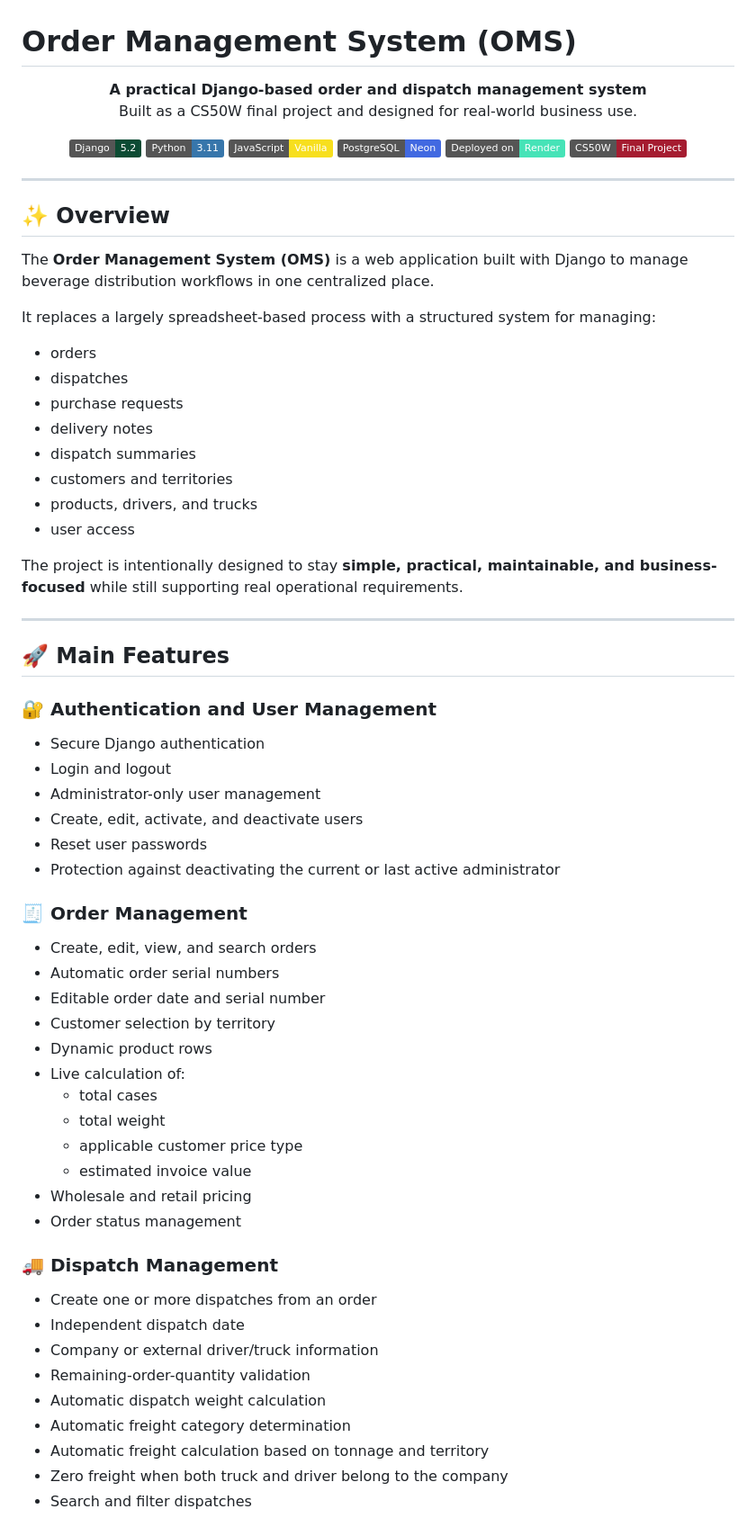
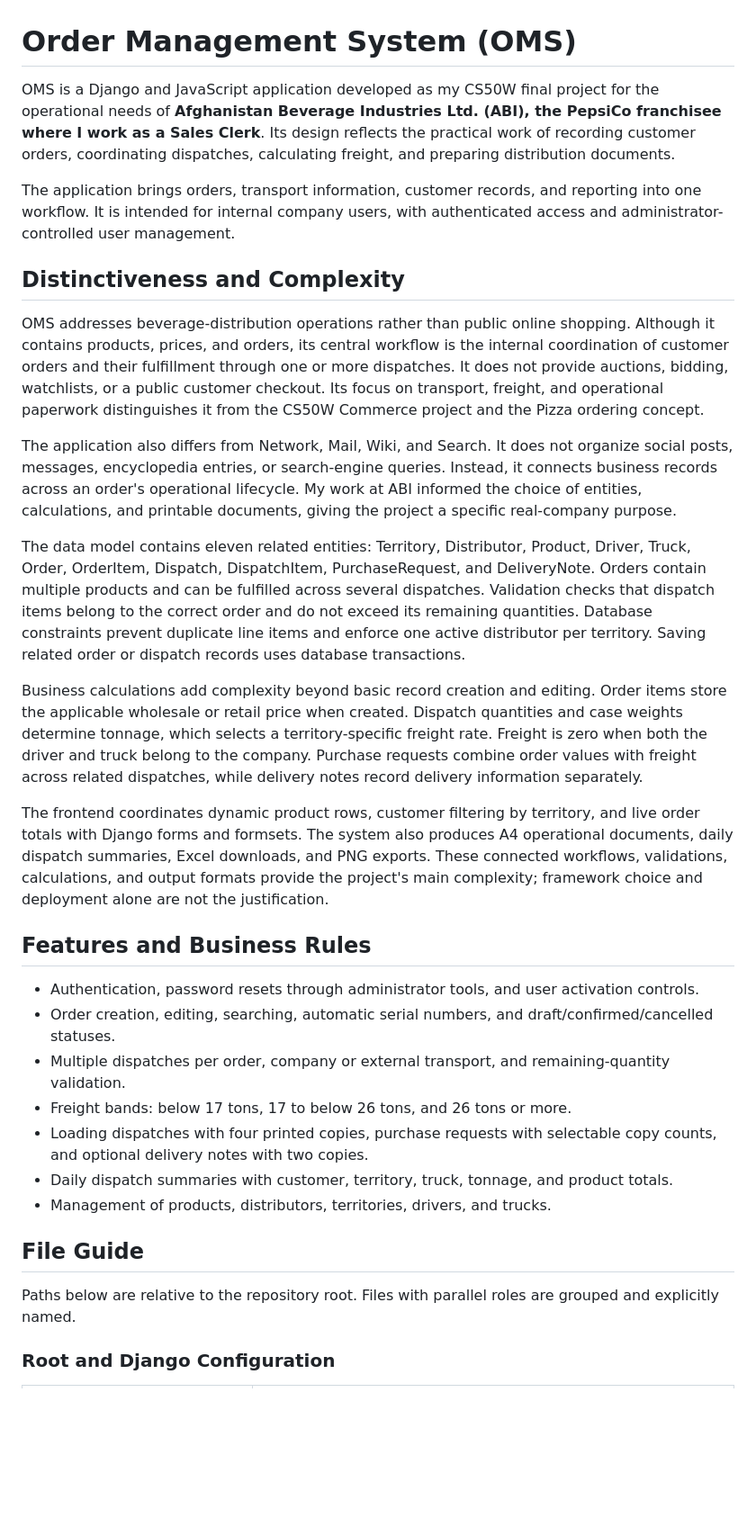
Before and after one commit to Abdullah-Ahmadi/order-management-system, a Markdown page: README.md, the part around one of its changes. Shown at 90% size. Rendered like a GitHub page; badges without logos; blank space fills up the shorter version.

```diff
--- a/README.md
+++ b/README.md
@@ -1,72 +1,34 @@
 # Order Management System (OMS)
 
-<p align="center">
-  <strong>A practical Django-based order and dispatch management system</strong><br>
-  Built as a CS50W final project and designed for real-world business use.
-</p>
+OMS is a Django and JavaScript application developed as my CS50W final project for the operational needs of **Afghanistan Beverage Industries Ltd. (ABI), the PepsiCo franchisee where I work as a Sales Clerk**. Its design reflects the practical work of recording customer orders, coordinating dispatches, calculating freight, and preparing distribution documents.
 
-<p align="center">
-  <img src="https://img.shields.io/badge/Django-5.2-0C4B33?logo=django&logoColor=white" alt="Django 5.2">
-  <img src="https://img.shields.io/badge/Python-3.11-3776AB?logo=python&logoColor=white" alt="Python 3.11">
-  <img src="https://img.shields.io/badge/JavaScript-Vanilla-F7DF1E?logo=javascript&logoColor=000" alt="JavaScript">
-  <img src="https://img.shields.io/badge/PostgreSQL-Neon-4169E1?logo=postgresql&logoColor=white" alt="PostgreSQL">
-  <img src="https://img.shields.io/badge/Deployed%20on-Render-46E3B7?logo=render&logoColor=000" alt="Render">
-  <img src="https://img.shields.io/badge/CS50W-Final%20Project-A51C30" alt="CS50W Final Project">
-</p>
+The application brings orders, transport information, customer records, and reporting into one workflow. It is intended for internal company users, with authenticated access and administrator-controlled user management.
 
----
+## Distinctiveness and Complexity
 
-## ✨ Overview
+OMS addresses beverage-distribution operations rather than public online shopping. Although it contains products, prices, and orders, its central workflow is the internal coordination of customer orders and their fulfillment through one or more dispatches. It does not provide auctions, bidding, watchlists, or a public customer checkout. Its focus on transport, freight, and operational paperwork distinguishes it from the CS50W Commerce project and the Pizza ordering concept.
 
-The **Order Management System (OMS)** is a web application built with Django to manage beverage distribution workflows in one centralized place.
+The application also differs from Network, Mail, Wiki, and Search. It does not organize social posts, messages, encyclopedia entries, or search-engine queries. Instead, it connects business records across an order's operational lifecycle. My work at ABI informed the choice of entities, calculations, and printable documents, giving the project a specific real-company purpose.
 
-It replaces a largely spreadsheet-based process with a structured system for managing:
+The data model contains eleven related entities: Territory, Distributor, Product, Driver, Truck, Order, OrderItem, Dispatch, DispatchItem, PurchaseRequest, and DeliveryNote. Orders contain multiple products and can be fulfilled across several dispatches. Validation checks that dispatch items belong to the correct order and do not exceed its remaining quantities. Database constraints prevent duplicate line items and enforce one active distributor per territory. Saving related order or dispatch records uses database transactions.
 
-- orders
-- dispatches
-- purchase requests
-- delivery notes
-- dispatch summaries
-- customers and territories
-- products, drivers, and trucks
-- user access
+Business calculations add complexity beyond basic record creation and editing. Order items store the applicable wholesale or retail price when created. Dispatch quantities and case weights determine tonnage, which selects a territory-specific freight rate. Freight is zero when both the driver and truck belong to the company. Purchase requests combine order values with freight across related dispatches, while delivery notes record delivery information separately.
 
-The project is intentionally designed to stay **simple, practical, maintainable, and business-focused** while still supporting real operational requirements.
+The frontend coordinates dynamic product rows, customer filtering by territory, and live order totals with Django forms and formsets. The system also produces A4 operational documents, daily dispatch summaries, Excel downloads, and PNG exports. These connected workflows, validations, calculations, and output formats provide the project's main complexity; framework choice and deployment alone are not the justification.
 
----
+## Features and Business Rules
 
-## 🚀 Main Features
+- Authentication, password resets through administrator tools, and user activation controls.
+- Order creation, editing, searching, automatic serial numbers, and draft/confirmed/cancelled statuses.
+- Multiple dispatches per order, company or external transport, and remaining-quantity validation.
+- Freight bands: below 17 tons, 17 to below 26 tons, and 26 tons or more.
+- Loading dispatches with four printed copies, purchase requests with selectable copy counts, and optional delivery notes with two copies.
+- Daily dispatch summaries with customer, territory, truck, tonnage, and product totals.
+- Management of products, distributors, territories, drivers, and trucks.
 
-### 🔐 Authentication and User Management
-- Secure Django authentication
-- Login and logout
-- Administrator-only user management
-- Create, edit, activate, and deactivate users
-- Reset user passwords
-- Protection against deactivating the current or last active administrator
+## File Guide
 
-### 🧾 Order Management
-- Create, edit, view, and search orders
-- Automatic order serial numbers
-- Editable order date and serial number
-- Customer selection by territory
-- Dynamic product rows
-- Live calculation of:
-  - total cases
-  - total weight
-  - applicable customer price type
-  - estimated invoice value
-- Wholesale and retail pricing
-- Order status management
+Paths below are relative to the repository root. Files with parallel roles are grouped and explicitly named.
 
-### 🚚 Dispatch Management
-- Create one or more dispatches from an order
-- Independent dispatch date
-- Company or external driver/truck information
-- Remaining-order-quantity validation
-- Automatic dispatch weight calculation
-- Automatic freight category determination
-- Automatic freight calculation based on tonnage and territory
-- Zero freight when both truck and driver belong to the company
-- Search and filter dispatches
+### Root and Django Configuration
 
```
Also changed, not shown: other parts of README.md (+95 -280 lines).
